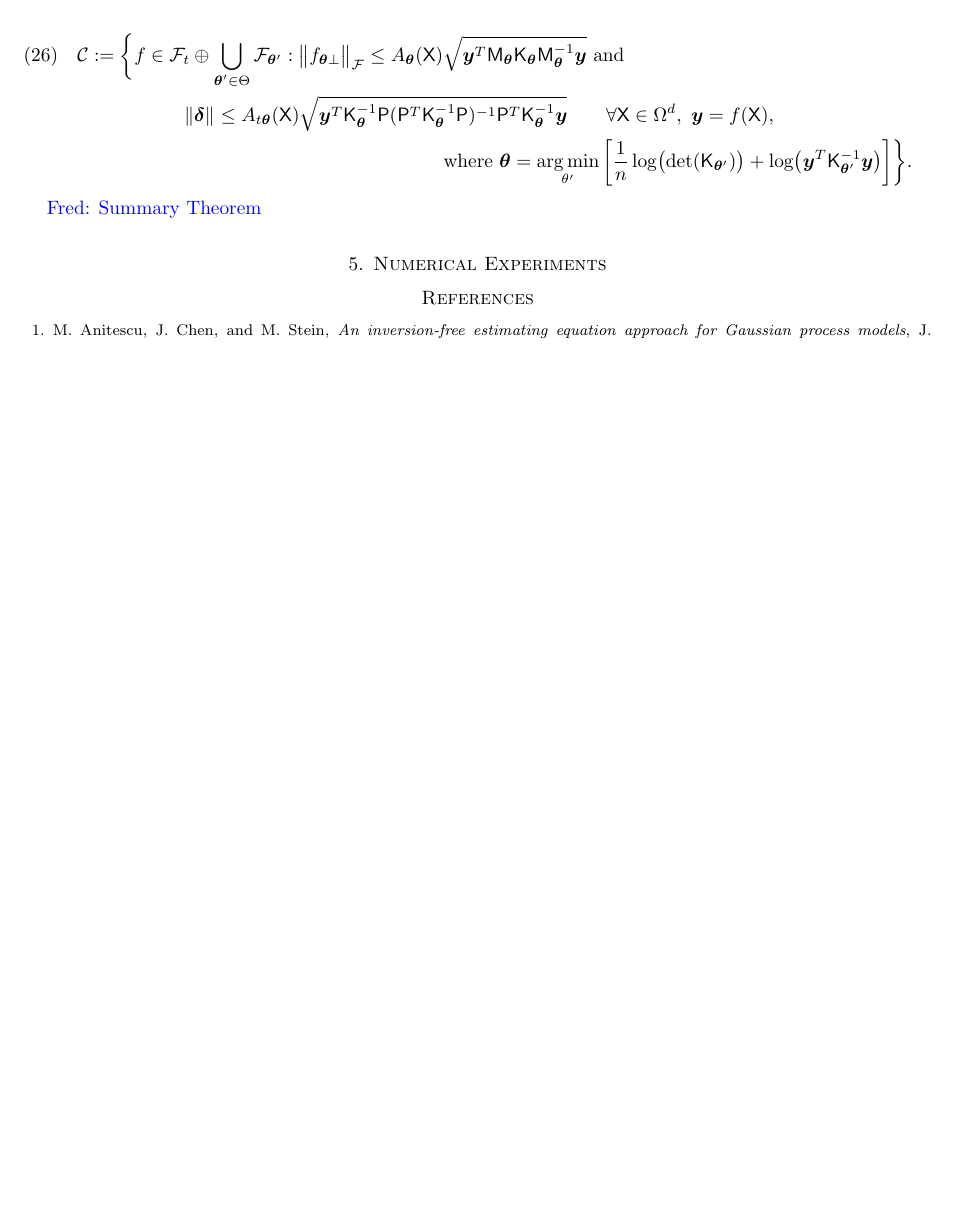
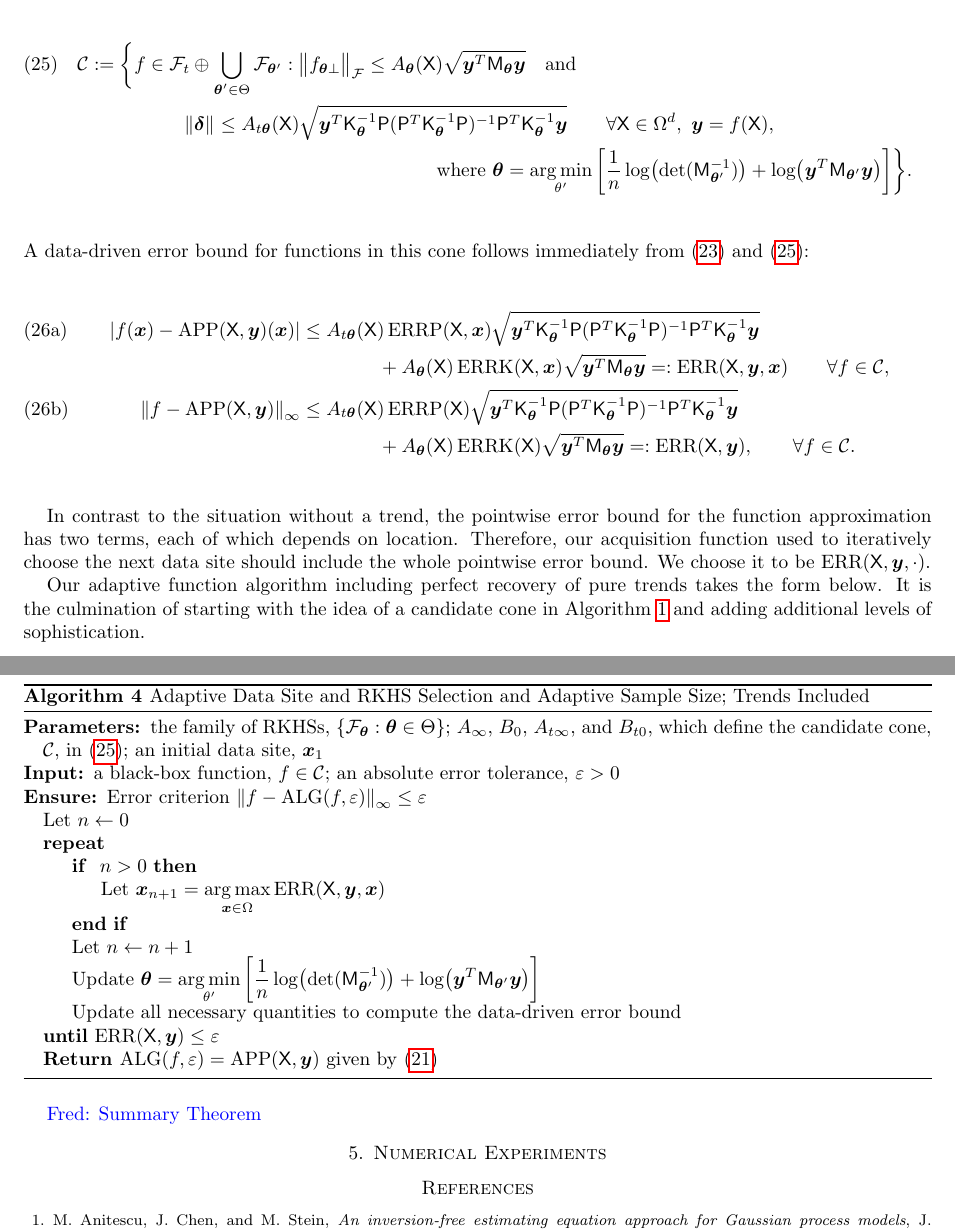
Before and after one commit to fjhickernell/AdaptiveMultivariateSamplingwithRKHS, a LaTeX document (AdaptiveMultivariateSamplingArticle.tex): part of page 9 of 11 before the commit and two parts of pages 9 and 10 of 12 after it, the two joined at a grey line, cut so that both start at the same text, the shorter picture padded with empty space. Compiled offline with pdfLaTeX.

Commit message:
Added trend part

```diff
--- a/AdaptiveMultivariateSamplingArticle.tex
+++ b/AdaptiveMultivariateSamplingArticle.tex
@@ -779,11 +785,59 @@ We make an analogous assumption as in \eqref{} for the norm of $f_{\btheta \perp
 \begin{multline} \label{eq:RKHSPconeTheta}
 \calc : = \biggl \{f \in \calf_t \oplus \bigcup_{\btheta' \in \Theta} \calf_{\btheta'} :
-\bignorm[\calf]{f_{\btheta \perp}} \le A_{\btheta}(\mX) \sqrt{\by^T \mM_\btheta \mK_\btheta \mM_\btheta^{-1} \by} \text{ and} \\
+\bignorm[\calf]{f_{\btheta \perp}} \le A_{\btheta}(\mX) \sqrt{\by^T \mM_\btheta \by} \quad \text{and} \\
 \norm{\bdelta} \le A_{t \btheta}(\mX) \sqrt{\by^T \mK_\btheta^{-1}\mP (\mP^T \mK_\btheta^{-1} \mP)^{-1} \mP^T \mK_\btheta^{-1} \by} \qquad \forall \mX \in \Omega^d, \ \by = f(\mX),  \\
-\text{where }\btheta = \argmin_{\theta'}  \left[\frac 1n \log \bigl( \det(\mK_{\btheta'}) \bigr) + \log \bigl ( \by^T \mK_{\btheta'}^{-1} \by \bigr)\right] \biggr \}.
+\text{where }\btheta = \argmin_{\theta'}  \left[\frac 1n \log \bigl( \det(\mM^{-1}_{\btheta'}) \bigr) + \log \bigl ( \by^T \mM_{\btheta'} \by \bigr)\right] \biggr \}.
 \end{multline}
+A data-driven error bound for functions in this cone follows immediately from \eqref{eq:RKHSErrBdP} and \eqref{eq:RKHSPconeTheta}:
+\begin{subequations}  \label{eq:DataErrBdPoly}
+\begin{align}
+\abs{f(\bx) - \APP(\mX,\by)(\bx)}
+& \le A_{t \btheta}(\mX) \errP(\mX,\bx) \sqrt{\by^T \mK_\btheta^{-1}\mP (\mP^T \mK_\btheta^{-1} \mP)^{-1} \mP^T \mK_\btheta^{-1} \by} \\
+\nonumber
+&\qquad \qquad + A_{\btheta}(\mX) \errK(\mX,\bx) \sqrt{\by^T \mM_\btheta \by}
+=:\ERR(\mX,\by,\bx) \qquad \forall f \in \calc,\\
+\norm[\infty]{f - \APP(\mX,\by)}
+& \le A_{t \btheta}(\mX) \errP(\mX) \sqrt{\by^T \mK_\btheta^{-1}\mP (\mP^T \mK_\btheta^{-1} \mP)^{-1} \mP^T \mK_\btheta^{-1} \by} \\
+\nonumber
+&\qquad \qquad + A_{\btheta}(\mX) \errK(\mX)  \sqrt{\by^T \mM_\btheta \by}
+=:\ERR(\mX,\by), \qquad \forall f \in \calc.
+\end{align}
+\end{subequations}
 
+In contrast to the situation without a trend, the pointwise error bound for the function approximation has two terms, each of which depends on location.  Therefore, our acquisition function used to iteratively choose the next data site should include the whole pointwise error bound.  We choose it to be $\ERR(\mX,\by,\cdot)$.
 
+Our adaptive function algorithm including perfect recovery of pure trends takes the  form below.  It is the culmination of starting with the idea of a candidate cone in Algorithm \ref{alg:basicadapt} and adding additional levels of sophistication.
+
+\begin{algorithm}[H]
+	\caption{Adaptive Data Site and RKHS Selection and Adaptive Sample Size; Trends Included \label{alg:trend}}
+	\begin{algorithmic}
+		\PARAM the family of RKHSs, $\{\calf_{\btheta} : \btheta \in \Theta\}$; $A_\infty$, $B_0$, $A_{t\infty}$, and  $B_{t0}$, which define the candidate cone, $\cc$, in \eqref{eq:RKHSPconeTheta}; an initial data site, $\bx_1$
+		\INPUT a black-box function, $f \in \cc$; an absolute error tolerance, $\varepsilon>0$
+
+		\Ensure Error criterion $\norm[\infty]{f - \ALG(f,\varepsilon)} \le \varepsilon$
+
+		\State Let $n \leftarrow 0$
+
+		\Repeat
+
+		\If{ $n > 0$}
+
+		\State Let $ \bx_{n+1} = \displaystyle \argmax_{\bx \in \Omega} \ERR(\mX,\by,\bx)$
+
+		\EndIf
+
+		\State Let $n \leftarrow n + 1$
+
+		\State Update $\displaystyle\btheta = \argmin_{\theta'}  \left[\frac 1n \log \bigl( \det(\mM^{-1}_{\btheta'}) \bigr) + \log \bigl ( \by^T \mM_{\btheta'} \by \bigr)\right]$
+
+		\State Update all necessary quantities to compute the data-driven error bound
+
+		\Until  $\ERR(\mX,\by) \le \varepsilon$
+
+		\RETURN $\ALG(f,\varepsilon) = \APP(\mX,\by)$ given by \eqref{eq:RKHSAPP_P}
+
+	\end{algorithmic}
+\end{algorithm}
 
 
 
```
Also changed, not shown: AdaptiveMultivariateSamplingArticle.tex (46 more changed lines).
